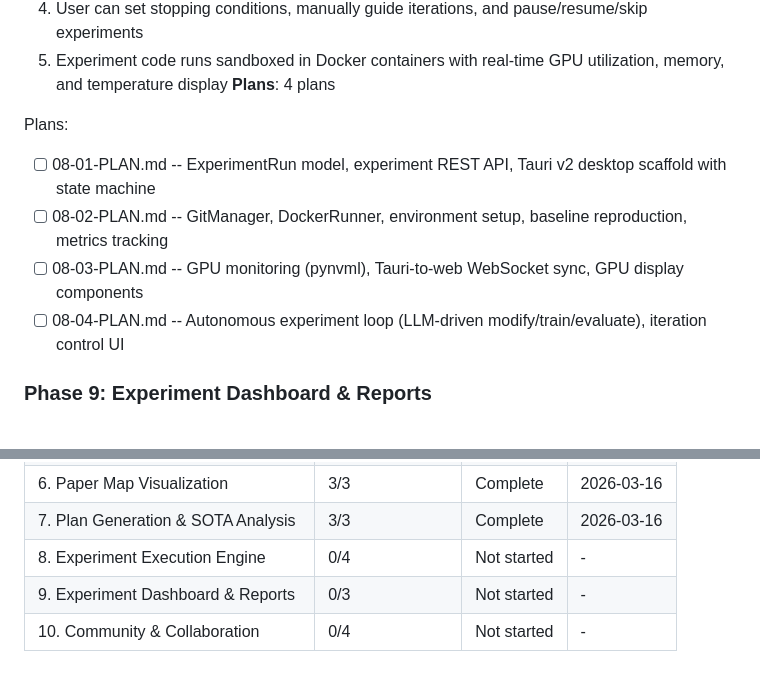
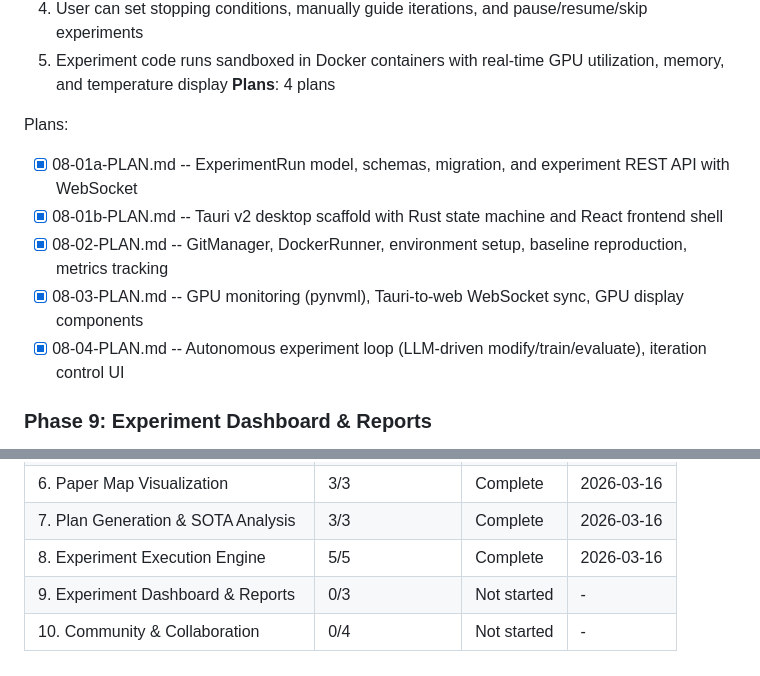
Before and after one commit to LaiosOvO/studyhub, a Markdown page: .planning/ROADMAP.md, 2 parts joined by grey strips. GitHub-like rendering.

Commit message:
docs(08-04): complete plan and mark Phase 8 done in roadmap

```diff
--- a/.planning/ROADMAP.md
+++ b/.planning/ROADMAP.md
@@ -174,10 +174,11 @@ Plans:
 **Plans**: 4 plans
 
 Plans:
-- [ ] 08-01-PLAN.md -- ExperimentRun model, experiment REST API, Tauri v2 desktop scaffold with state machine
-- [ ] 08-02-PLAN.md -- GitManager, DockerRunner, environment setup, baseline reproduction, metrics tracking
-- [ ] 08-03-PLAN.md -- GPU monitoring (pynvml), Tauri-to-web WebSocket sync, GPU display components
-- [ ] 08-04-PLAN.md -- Autonomous experiment loop (LLM-driven modify/train/evaluate), iteration control UI
+- [x] 08-01a-PLAN.md -- ExperimentRun model, schemas, migration, and experiment REST API with WebSocket
+- [x] 08-01b-PLAN.md -- Tauri v2 desktop scaffold with Rust state machine and React frontend shell
+- [x] 08-02-PLAN.md -- GitManager, DockerRunner, environment setup, baseline reproduction, metrics tracking
+- [x] 08-03-PLAN.md -- GPU monitoring (pynvml), Tauri-to-web WebSocket sync, GPU display components
+- [x] 08-04-PLAN.md -- Autonomous experiment loop (LLM-driven modify/train/evaluate), iteration control UI
 
 ### Phase 9: Experiment Dashboard & Reports
 **Goal**: Users can monitor experiment progress in real-time on the web and receive auto-generated publishable reports upon completion
@@ -231,6 +232,6 @@ Note: Phase 3 and Phase 4 can execute in parallel (both depend on Phase 2). Phas
 | 5. Deep Research Engine | 4/4 | Complete | 2026-03-16 |
 | 6. Paper Map Visualization | 3/3 | Complete | 2026-03-16 |
 | 7. Plan Generation & SOTA Analysis | 3/3 | Complete | 2026-03-16 |
-| 8. Experiment Execution Engine | 0/4 | Not started | - |
+| 8. Experiment Execution Engine | 5/5 | Complete | 2026-03-16 |
 | 9. Experiment Dashboard & Reports | 0/3 | Not started | - |
 | 10. Community & Collaboration | 0/4 | Not started | - |
```
Also changed, not shown: other parts of .planning/ROADMAP.md (+3 -3 lines), 1 other file.
